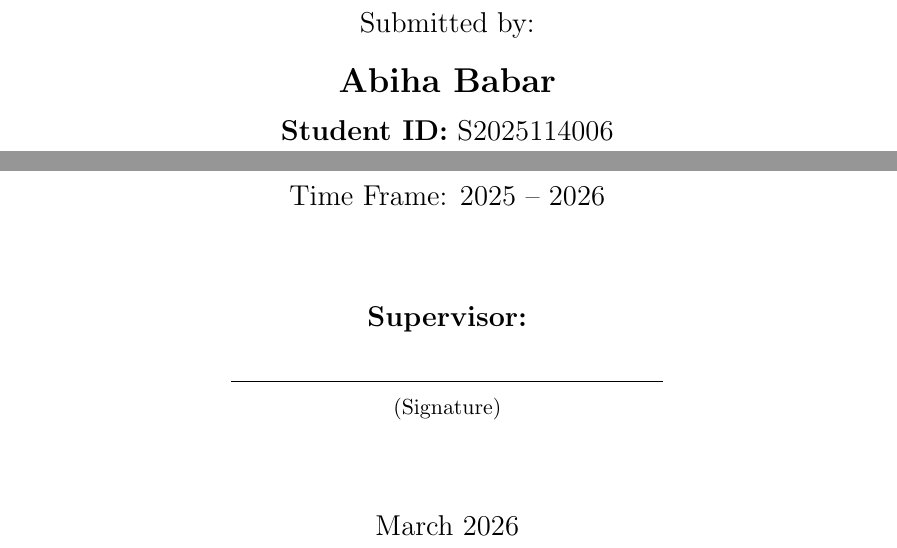
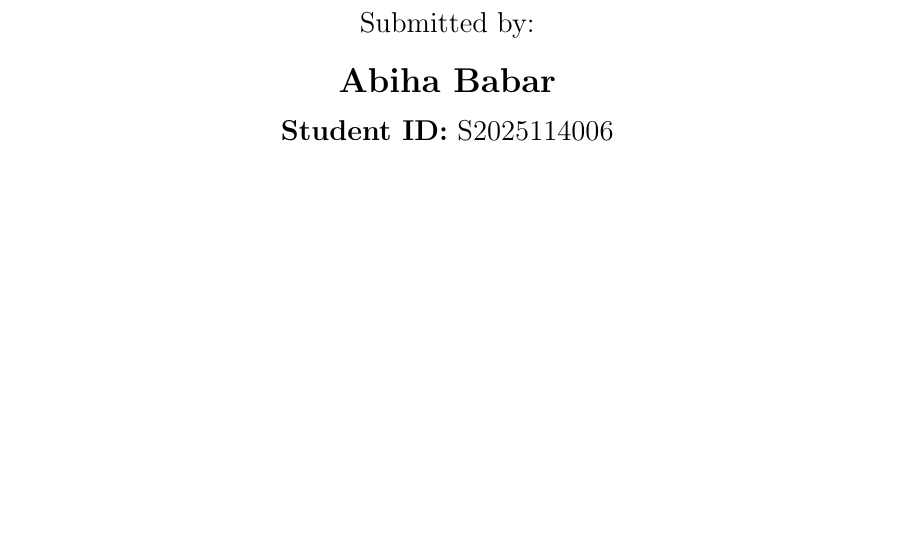
Before and after one commit to abiha-babar/thesis-proposal, a LaTeX document (proposal.tex): two parts of pages 1 and 2 of 10 before the commit and part of page 1 of 8 after it, the two joined at a grey line, cut so that both start at the same text, the shorter picture padded with empty space. Compiled offline with pdfLaTeX.

Commit message:
Fix formatting issues

```diff
--- a/proposal.tex
+++ b/proposal.tex
@@ -55,15 +55,6 @@
 \Large{\textbf{\name}}\\[0.2cm]
 \large{\textbf{Student ID:} \studentID}\\[0.5cm]
 
-\large{Time Frame: \timeFrame}\\[1.5cm]
-
-\large{\textbf{Supervisor:}}\\[0.3cm]
-\large{\supervisor}\\[0.3cm]
-\makebox[3in]{\hrulefill}\\[0.1cm]
-\small{(Signature)}\\[1.5cm]
-
-\large{March 2026}
-
 \end{center}
 \end{titlepage}
 
```
Also changed, not shown: sections/6_project-plan.tex (+6 -6 lines).
